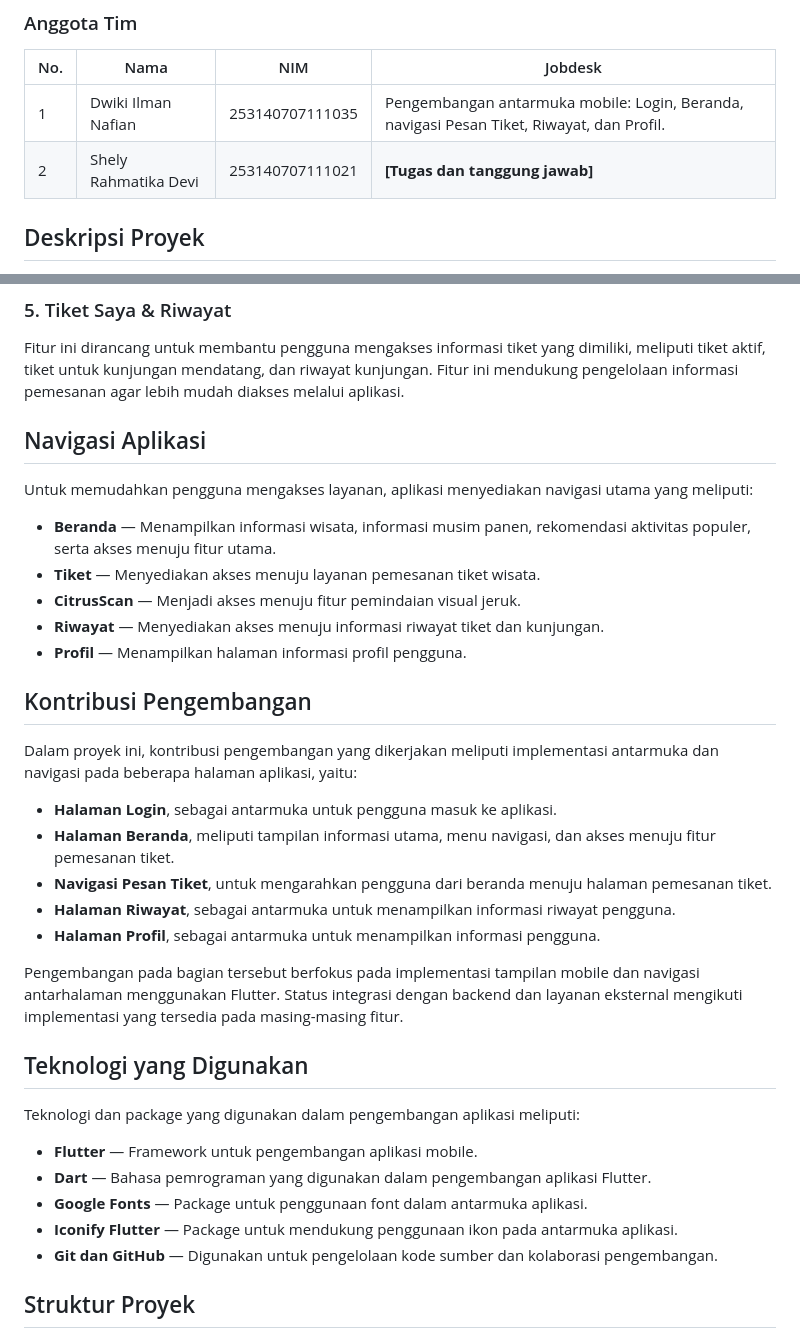
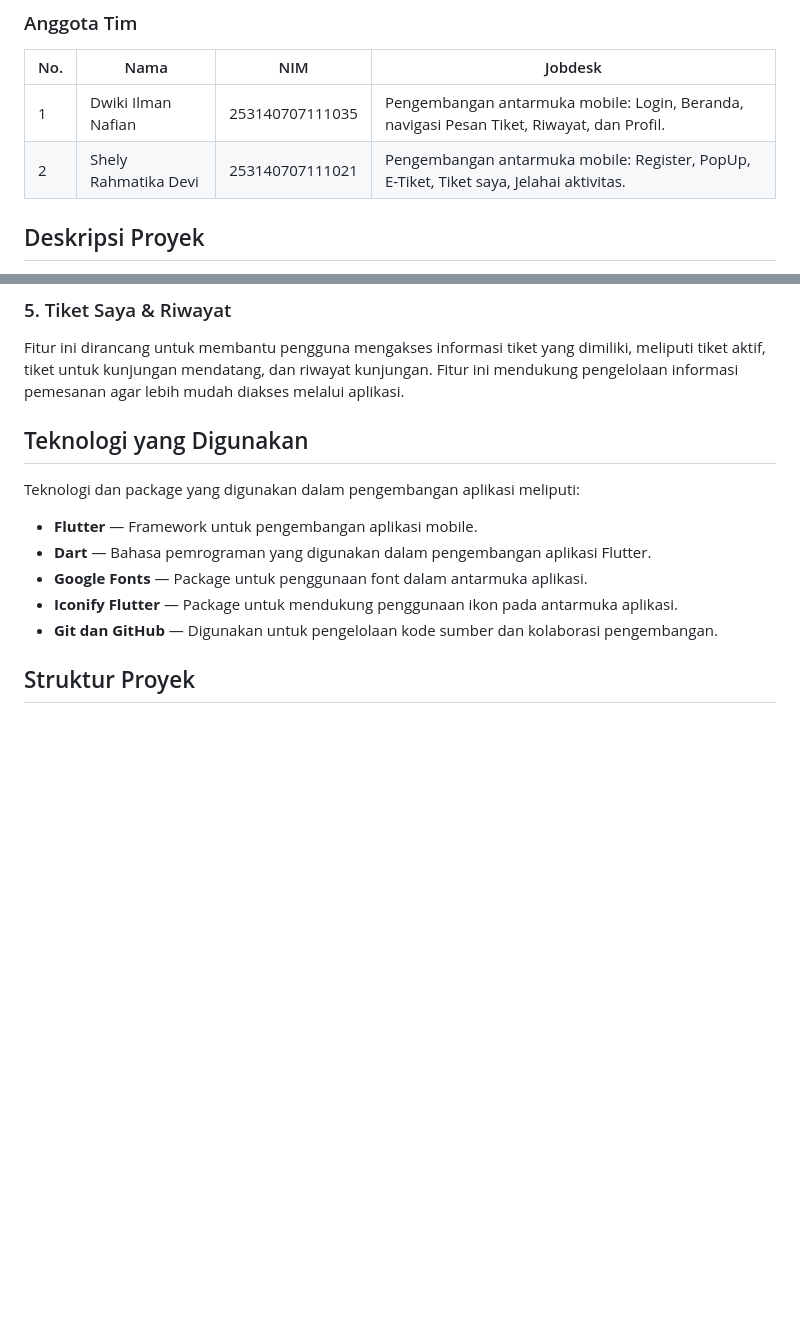
Before and after one commit to napichan/agro-petik-jeruk-mobile, a Markdown page: README.md, 2 parts joined by grey strips. GitHub-like rendering; blank space fills up the shorter version.

```diff
--- a/README.md
+++ b/README.md
@@ -12,7 +12,7 @@ Proyek Agro Petik Jeruk Mobile dikembangkan secara berkelompok sebagai bagian da
 | No. | Nama                 | NIM             | Jobdesk                                                                                   |
 | --- | -------------------- | --------------- | ----------------------------------------------------------------------------------------- |
 | 1   | Dwiki Ilman Nafian   | 253140707111035 | Pengembangan antarmuka mobile: Login, Beranda, navigasi Pesan Tiket, Riwayat, dan Profil. |
-| 2   | Shely Rahmatika Devi | 253140707111021 | **[Tugas dan tanggung jawab]**                                                      |
+| 2   | Shely Rahmatika Devi | 253140707111021 | Pengembangan antarmuka mobile: Register, PopUp, E-Tiket, Tiket saya, Jelahai aktivitas.   |
 
 ## Deskripsi Proyek
 
@@ -53,28 +53,6 @@ Fitur Booking & E-Tiket QR dirancang untuk mendukung proses pemesanan tiket seca
 ### 5. Tiket Saya & Riwayat
 
 Fitur ini dirancang untuk membantu pengguna mengakses informasi tiket yang dimiliki, meliputi tiket aktif, tiket untuk kunjungan mendatang, dan riwayat kunjungan. Fitur ini mendukung pengelolaan informasi pemesanan agar lebih mudah diakses melalui aplikasi.
-
-## Navigasi Aplikasi
-
-Untuk memudahkan pengguna mengakses layanan, aplikasi menyediakan navigasi utama yang meliputi:
-
-* **Beranda** — Menampilkan informasi wisata, informasi musim panen, rekomendasi aktivitas populer, serta akses menuju fitur utama.
-* **Tiket** — Menyediakan akses menuju layanan pemesanan tiket wisata.
-* **CitrusScan** — Menjadi akses menuju fitur pemindaian visual jeruk.
-* **Riwayat** — Menyediakan akses menuju informasi riwayat tiket dan kunjungan.
-* **Profil** — Menampilkan halaman informasi profil pengguna.
-
-## Kontribusi Pengembangan
-
-Dalam proyek ini, kontribusi pengembangan yang dikerjakan meliputi implementasi antarmuka dan navigasi pada beberapa halaman aplikasi, yaitu:
-
-* **Halaman Login**, sebagai antarmuka untuk pengguna masuk ke aplikasi.
-* **Halaman Beranda**, meliputi tampilan informasi utama, menu navigasi, dan akses menuju fitur pemesanan tiket.
-* **Navigasi Pesan Tiket**, untuk mengarahkan pengguna dari beranda menuju halaman pemesanan tiket.
-* **Halaman Riwayat**, sebagai antarmuka untuk menampilkan informasi riwayat pengguna.
-* **Halaman Profil**, sebagai antarmuka untuk menampilkan informasi pengguna.
-
-Pengembangan pada bagian tersebut berfokus pada implementasi tampilan mobile dan navigasi antarhalaman menggunakan Flutter. Status integrasi dengan backend dan layanan eksternal mengikuti implementasi yang tersedia pada masing-masing fitur.
 
 ## Teknologi yang Digunakan
 
```
